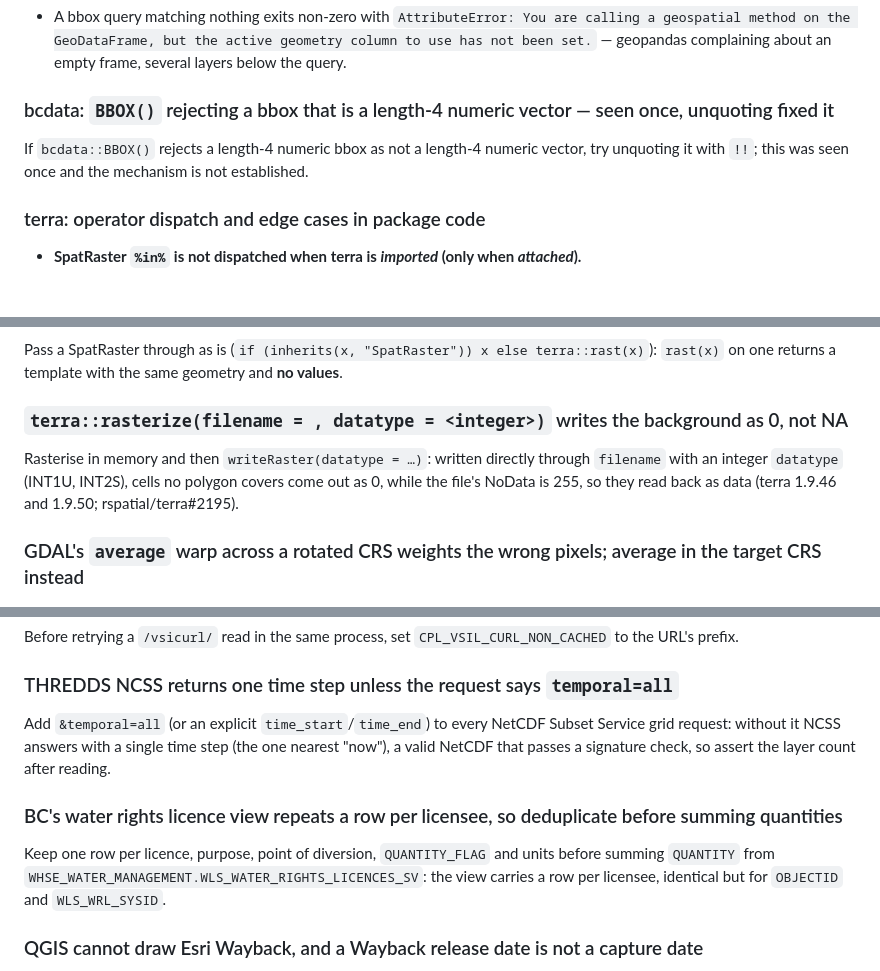
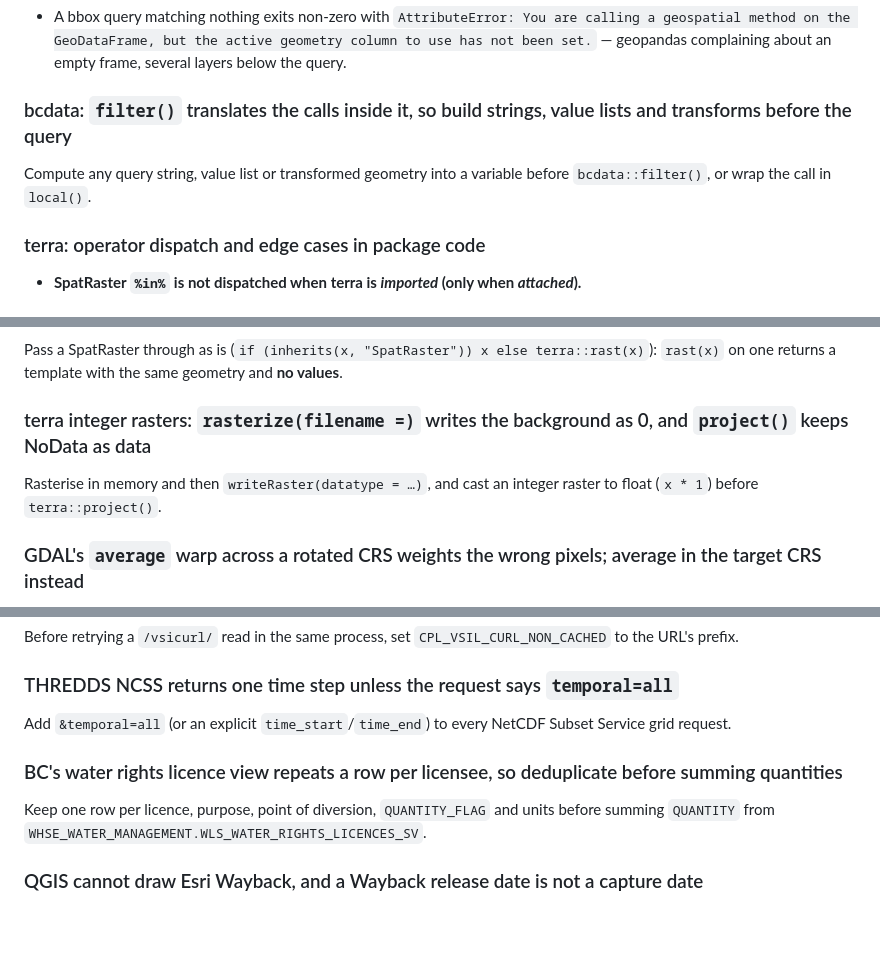
Before and after one commit to NewGraphEnvironment/fish_passage_skeena_2025_reporting, a Markdown page: CLAUDE.md, 3 parts joined by grey strips. Rendered like a GitHub page; blank space fills up the shorter version.

```diff
--- a/CLAUDE.md
+++ b/CLAUDE.md
@@ -1716,8 +1723,8 @@ terra, sf, bcdata, GDAL/OGR CLIs.
 ### bcdata: an empty result raises AttributeError, it does not return an empty collection
 - A bbox query matching nothing exits non-zero with `AttributeError: You are calling a geospatial method on the GeoDataFrame, but the active geometry column to use has not been set.` — geopandas complaining about an empty frame, several layers below the query.
 
-### bcdata: `BBOX()` rejecting a bbox that is a length-4 numeric vector — seen once, unquoting fixed it
-If `bcdata::BBOX()` rejects a length-4 numeric bbox as not a length-4 numeric vector, try unquoting it with `!!`; this was seen once and the mechanism is not established.
+### bcdata: `filter()` translates the calls inside it, so build strings, value lists and transforms before the query
+Compute any query string, value list or transformed geometry into a variable before `bcdata::filter()`, or wrap the call in `local()`.
 
 ### terra: operator dispatch and edge cases in package code
 - **SpatRaster `%in%` is not dispatched when terra is *imported* (only when *attached*).**
@@ -1866,8 +1873,8 @@ It reports the verdict in text and returns success either way, so the exit statu
 ### `terra::rast()` on a SpatRaster returns an empty template, not a copy
 Pass a SpatRaster through as is (`if (inherits(x, "SpatRaster")) x else terra::rast(x)`): `rast(x)` on one returns a template with the same geometry and **no values**.
 
-### `terra::rasterize(filename = , datatype = <integer>)` writes the background as 0, not NA
-Rasterise in memory and then `writeRaster(datatype = …)`: written directly through `filename` with an integer `datatype` (INT1U, INT2S), cells no polygon covers come out as 0, while the file's NoData is 255, so they read back as data (terra 1.9.46 and 1.9.50; rspatial/terra#2195).
+### terra integer rasters: `rasterize(filename =)` writes the background as 0, and `project()` keeps NoData as data
+Rasterise in memory and then `writeRaster(datatype = …)`, and cast an integer raster to float (`x * 1`) before `terra::project()`.
 
 ### GDAL's `average` warp across a rotated CRS weights the wrong pixels; average in the target CRS instead
 To take class fractions or means from a fine grid in one CRS onto a coarse grid in another, resample nearest onto a grid aligned with the target and `fact` times finer (`terra::disagg(terra::rast(target), fact)`), then `terra::aggregate(fact, mean)`.
@@ -1936,10 +1943,10 @@ Delete the output before re-warping to the same path (`unlink(out)` before `sf::
 Before retrying a `/vsicurl/` read in the same process, set `CPL_VSIL_CURL_NON_CACHED` to the URL's prefix.
 
 ### THREDDS NCSS returns one time step unless the request says `temporal=all`
-Add `&temporal=all` (or an explicit `time_start`/`time_end`) to every NetCDF Subset Service grid request: without it NCSS answers with a single time step (the one nearest "now"), a valid NetCDF that passes a signature check, so assert the layer count after reading.
+Add `&temporal=all` (or an explicit `time_start`/`time_end`) to every NetCDF Subset Service grid request.
 
 ### BC's water rights licence view repeats a row per licensee, so deduplicate before summing quantities
-Keep one row per licence, purpose, point of diversion, `QUANTITY_FLAG` and units before summing `QUANTITY` from `WHSE_WATER_MANAGEMENT.WLS_WATER_RIGHTS_LICENCES_SV`: the view carries a row per licensee, identical but for `OBJECTID` and `WLS_WRL_SYSID`.
+Keep one row per licence, purpose, point of diversion, `QUANTITY_FLAG` and units before summing `QUANTITY` from `WHSE_WATER_MANAGEMENT.WLS_WATER_RIGHTS_LICENCES_SV`.
 
 ### QGIS cannot draw Esri Wayback, and a Wayback release date is not a capture date
 Fetch Wayback imagery with GDAL or curl into a local raster, choosing the release by its **capture** date (from the release's `metadataLayerUrl`), never by its release date.
```
Also changed, not shown: other parts of CLAUDE.md (+41 -25 lines).
